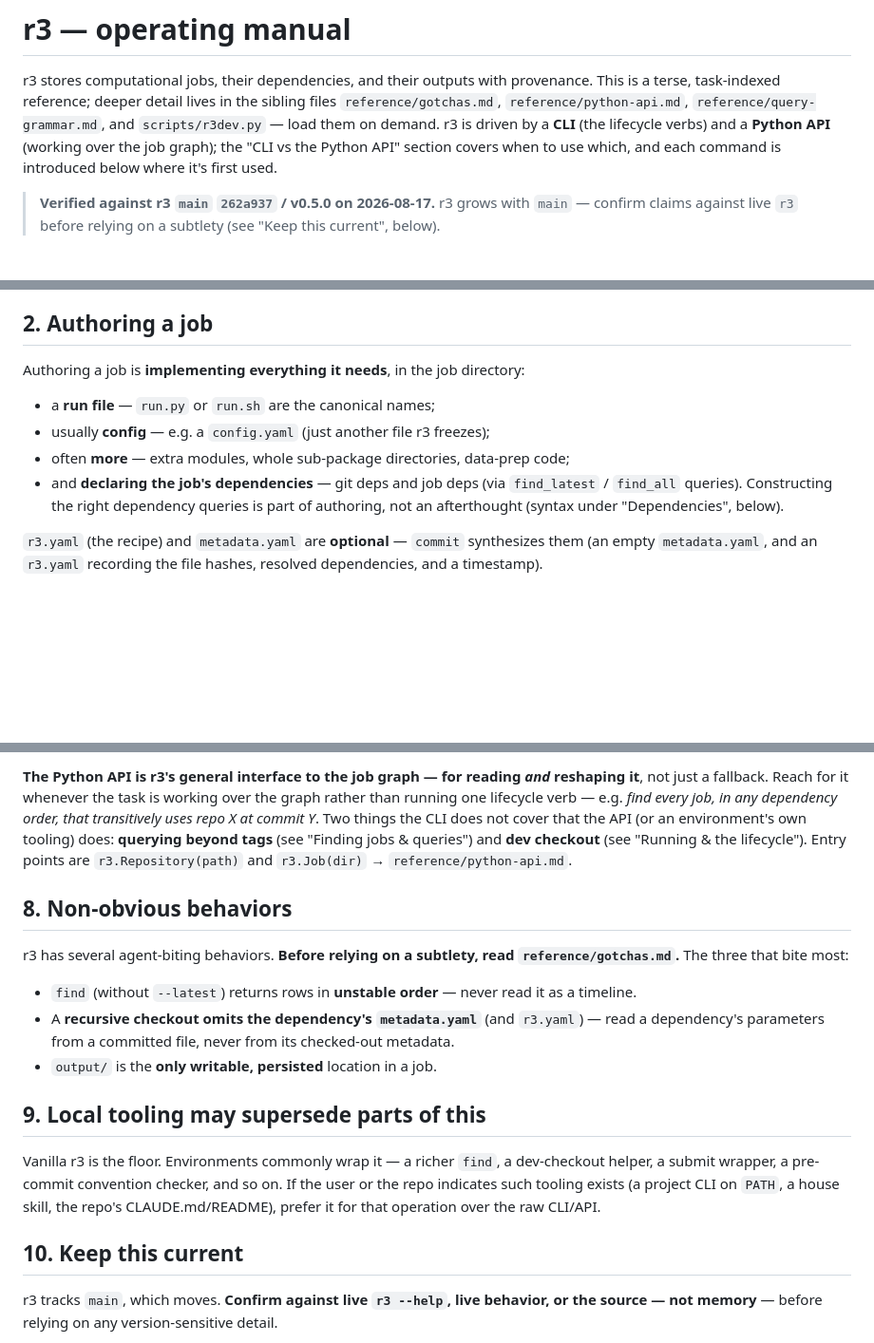
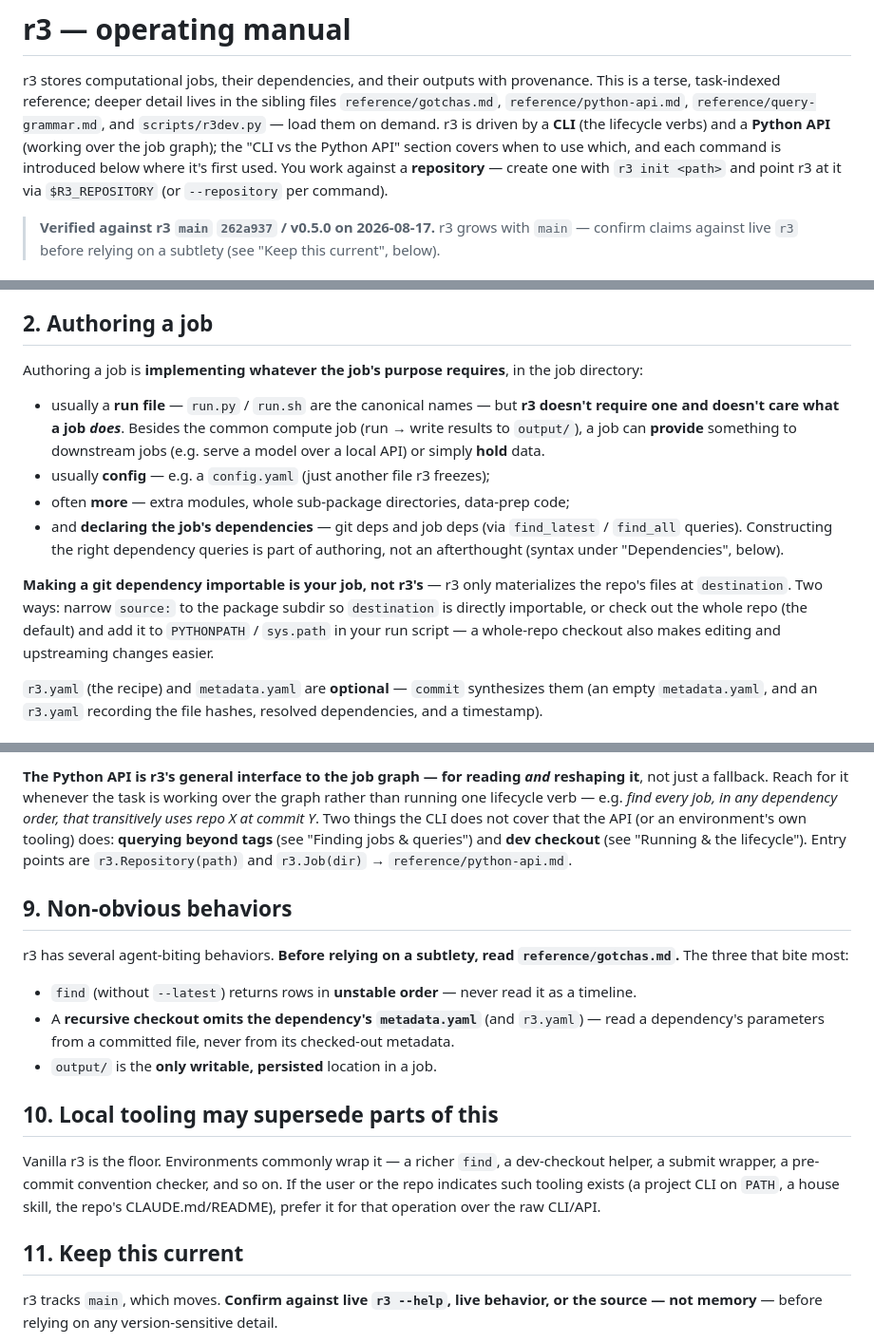
Before and after one commit to matthias-k/r3-tooling, a Markdown page: skills/r3/SKILL.md, 3 parts joined by grey strips. Shown at 95% size. GitHub-like rendering; blank space fills up the shorter version.

Commit message:
feat(r3-skill): add worked example + example r3.yaml/metadata.yaml; run-file not required (provider/data jobs); git-dep importability; repo-setup up front

```diff
--- a/skills/r3/SKILL.md
+++ b/skills/r3/SKILL.md
@@ -10,7 +10,9 @@ This is a terse, task-indexed reference; deeper detail lives in the sibling file
 `reference/gotchas.md`, `reference/python-api.md`, `reference/query-grammar.md`, and
 `scripts/r3dev.py` — load them on demand. r3 is driven by a **CLI** (the lifecycle verbs)
 and a **Python API** (working over the job graph); the "CLI vs the Python API" section
-covers when to use which, and each command is introduced below where it's first used.
+covers when to use which, and each command is introduced below where it's first used. You
+work against a **repository** — create one with `r3 init <path>` and point r3 at it via
+`$R3_REPOSITORY` (or `--repository` per command).
 
 > **Verified against r3 `main` `262a937` / v0.5.0 on 2026-08-17.** r3 grows with `main` —
 > confirm claims against live `r3` before relying on a subtlety (see "Keep this current", below).
@@ -43,14 +45,23 @@ Corollaries, true throughout r3:
 
 ## 2. Authoring a job
 
-Authoring a job is **implementing everything it needs**, in the job directory:
+Authoring a job is **implementing whatever the job's purpose requires**, in the job directory:
 
-- a **run file** — `run.py` or `run.sh` are the canonical names;
+- usually a **run file** — `run.py` / `run.sh` are the canonical names — but **r3 doesn't
+  require one and doesn't care what a job *does***. Besides the common compute job (run →
+  write results to `output/`), a job can **provide** something to downstream jobs (e.g. serve
+  a model over a local API) or simply **hold** data.
 - usually **config** — e.g. a `config.yaml` (just another file r3 freezes);
 - often **more** — extra modules, whole sub-package directories, data-prep code;
 - and **declaring the job's dependencies** — git deps and job deps (via `find_latest` /
-  `find_all` queries). Constructing the right dependency queries is part of authoring, not
-  an afterthought (syntax under "Dependencies", below).
+  `find_all` queries). Constructing the right dependency queries is part of authoring, not an
+  afterthought (syntax under "Dependencies", below).
+
+**Making a git dependency importable is your job, not r3's** — r3 only materializes the
+repo's files at `destination`. Two ways: narrow `source:` to the package subdir so
+`destination` is directly importable, or check out the whole repo (the default) and add it
+to `PYTHONPATH` / `sys.path` in your run script — a whole-repo checkout also makes editing
+and upstreaming changes easier.
 
 `r3.yaml` (the recipe) and `metadata.yaml` are **optional** — `commit` synthesizes them (an
 empty `metadata.yaml`, and an `r3.yaml` recording the file hashes, resolved dependencies, and
@@ -164,10 +228,10 @@ it**, not just a fallback. Reach for it whenever the task is working over the gr
 than running one lifecycle verb — e.g. *find every job, in any dependency order, that
 transitively uses repo X at commit Y*. Two things the CLI does not cover that the API (or an
 environment's own tooling) does: **querying beyond tags** (see "Finding jobs & queries") and
-**dev checkout** (see "Running & the lifecycle").
-Entry points are `r3.Repository(path)` and `r3.Job(dir)` → `reference/python-api.md`.
+**dev checkout** (see "Running & the lifecycle"). Entry points are `r3.Repository(path)` and
+`r3.Job(dir)` → `reference/python-api.md`.
 
-## 8. Non-obvious behaviors
+## 9. Non-obvious behaviors
 
 r3 has several agent-biting behaviors. **Before relying on a subtlety, read
 `reference/gotchas.md`.** The three that bite most:
@@ -178,14 +242,14 @@ r3 has several agent-biting behaviors. **Before relying on a subtlety, read
   dependency's parameters from a committed file, never from its checked-out metadata.
 - `output/` is the **only writable, persisted** location in a job.
 
-## 9. Local tooling may supersede parts of this
+## 10. Local tooling may supersede parts of this
 
 Vanilla r3 is the floor. Environments commonly wrap it — a richer `find`, a dev-checkout
 helper, a submit wrapper, a pre-commit convention checker, and so on. If the user or the repo
 indicates such tooling exists (a project CLI on `PATH`, a house skill, the repo's
 CLAUDE.md/README), prefer it for that operation over the raw CLI/API.
 
-## 10. Keep this current
+## 11. Keep this current
 
 r3 tracks `main`, which moves. **Confirm against live `r3 --help`, live behavior, or the
 source — not memory** — before relying on any version-sensitive detail.
```
Also changed, not shown: other parts of skills/r3/SKILL.md (+81 -28 lines).
